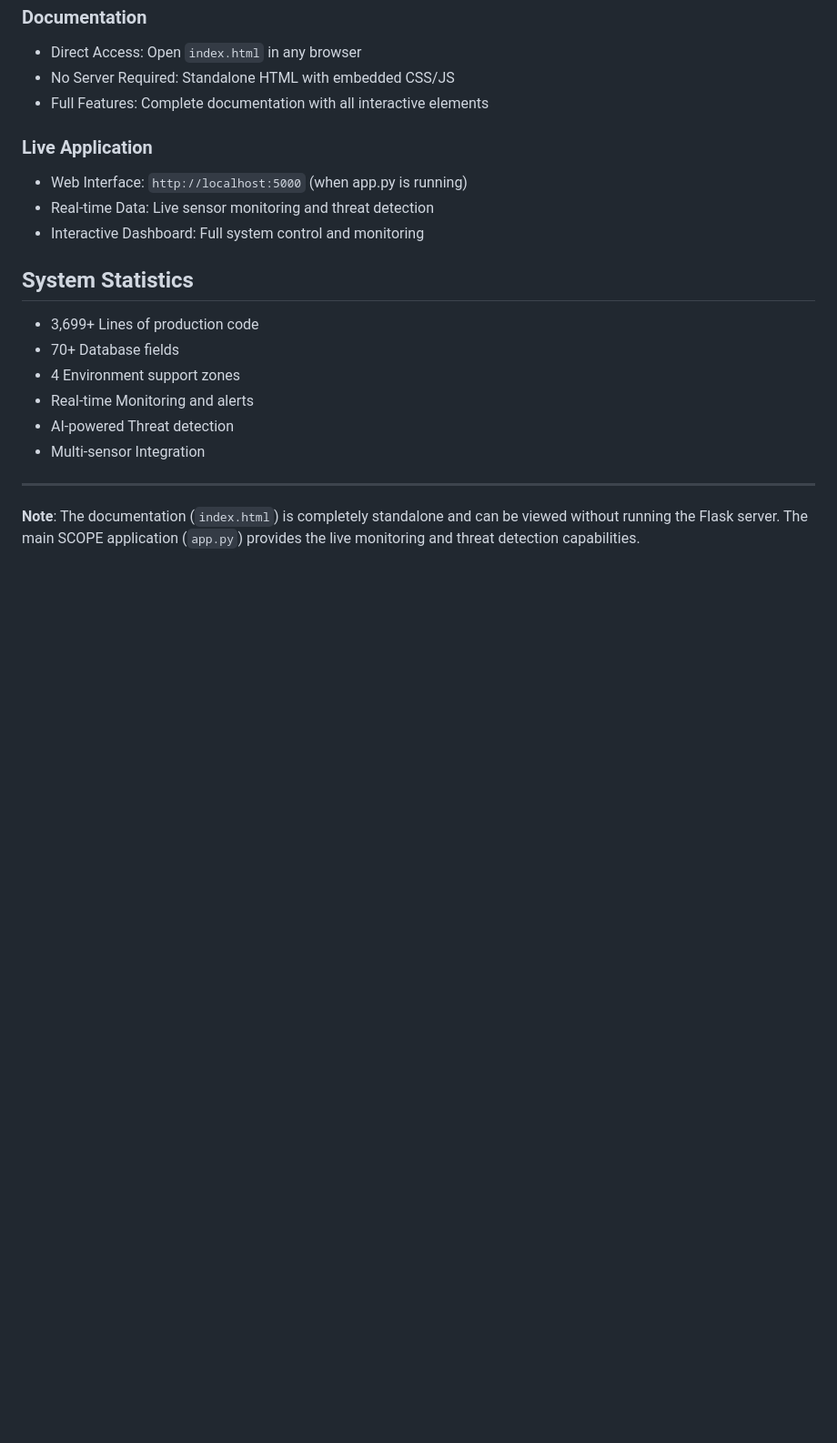
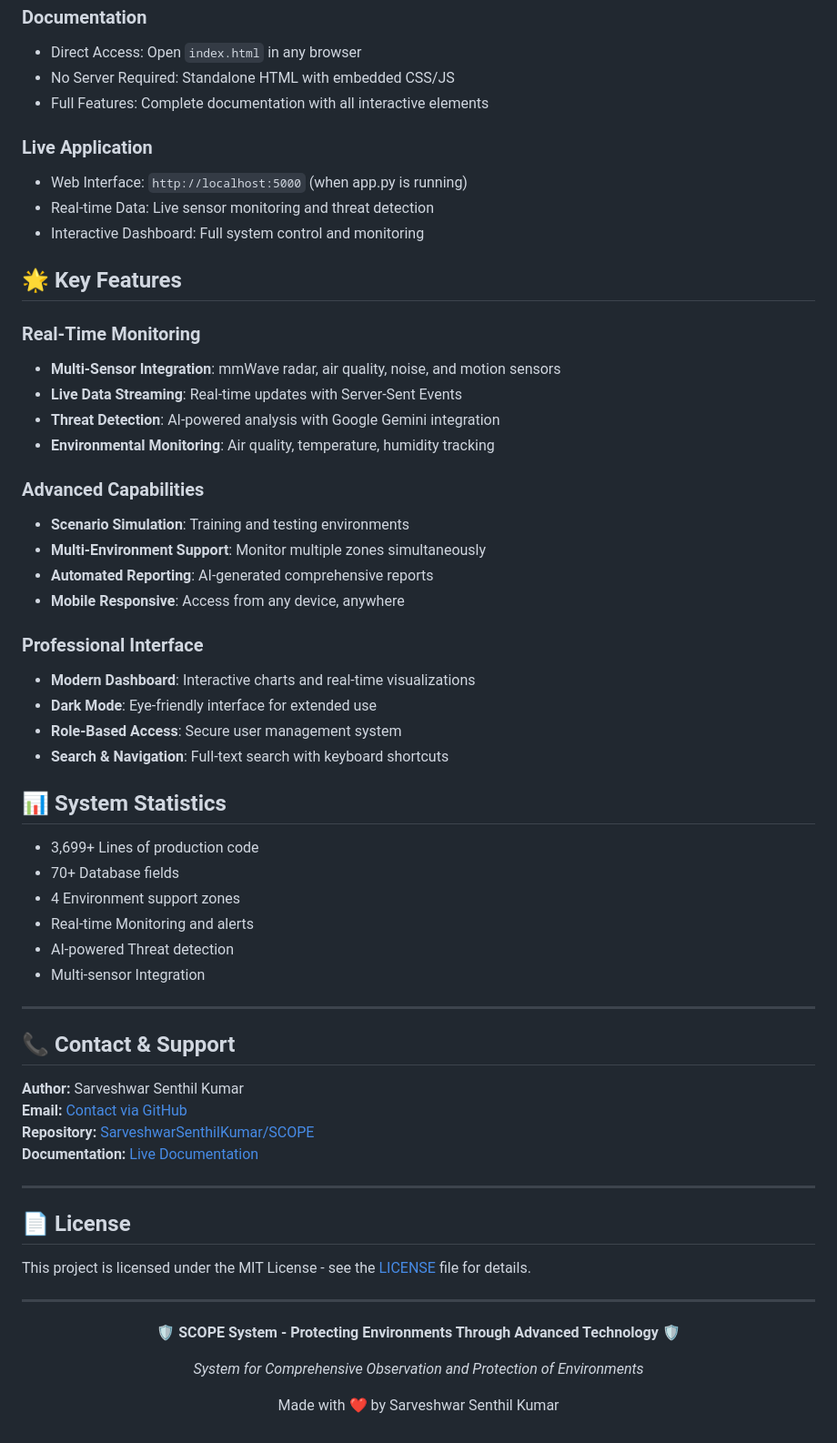
Before and after one commit to SarveshwarSenthilKumar/SCOPE, a Markdown page: README.md, the part around one of its changes. Shown at 91% size. Drawn GitHub-style; blank space fills up the shorter version.

Commit message:
Updated readme and added prof logo

```diff
--- a/README.md
+++ b/README.md
@@ -133,7 +150,27 @@ The comprehensive documentation includes:
 - Real-time Data: Live sensor monitoring and threat detection
 - Interactive Dashboard: Full system control and monitoring
 
-## System Statistics
+## 🌟 Key Features
+
+### Real-Time Monitoring
+- **Multi-Sensor Integration**: mmWave radar, air quality, noise, and motion sensors
+- **Live Data Streaming**: Real-time updates with Server-Sent Events
+- **Threat Detection**: AI-powered analysis with Google Gemini integration
+- **Environmental Monitoring**: Air quality, temperature, humidity tracking
+
+### Advanced Capabilities
+- **Scenario Simulation**: Training and testing environments
+- **Multi-Environment Support**: Monitor multiple zones simultaneously
+- **Automated Reporting**: AI-generated comprehensive reports
+- **Mobile Responsive**: Access from any device, anywhere
+
+### Professional Interface
+- **Modern Dashboard**: Interactive charts and real-time visualizations
+- **Dark Mode**: Eye-friendly interface for extended use
+- **Role-Based Access**: Secure user management system
+- **Search & Navigation**: Full-text search with keyboard shortcuts
+
+## 📊 System Statistics
 
 - 3,699+ Lines of production code
 - 70+ Database fields
@@ -144,4 +181,24 @@ The comprehensive documentation includes:
 
 ---
 
-**Note**: The documentation (`index.html`) is completely standalone and can be viewed without running the Flask server. The main SCOPE application (`app.py`) provides the live monitoring and threat detection capabilities.
+## 📞 Contact & Support
+
+**Author:** Sarveshwar Senthil Kumar
+**Email:** [Contact via GitHub](https://github.com/SarveshwarSenthilKumar)
+**Repository:** [SarveshwarSenthilKumar/SCOPE](https://github.com/SarveshwarSenthilKumar/SCOPE)
+**Documentation:** [Live Documentation](./index.html)
+
+---
+
+## 📄 License
+
+This project is licensed under the MIT License - see the [LICENSE](LICENSE) file for details.
+
+---
+
+<div align="center">
+  <p><strong>🛡️ SCOPE System - Protecting Environments Through Advanced Technology 🛡️</strong></p>
+  <p><em>System for Comprehensive Observation and Protection of Environments</em></p>
+
+  Made with ❤️ by Sarveshwar Senthil Kumar
+</div>
```
Also changed, not shown: other parts of README.md (+19 -2 lines).
